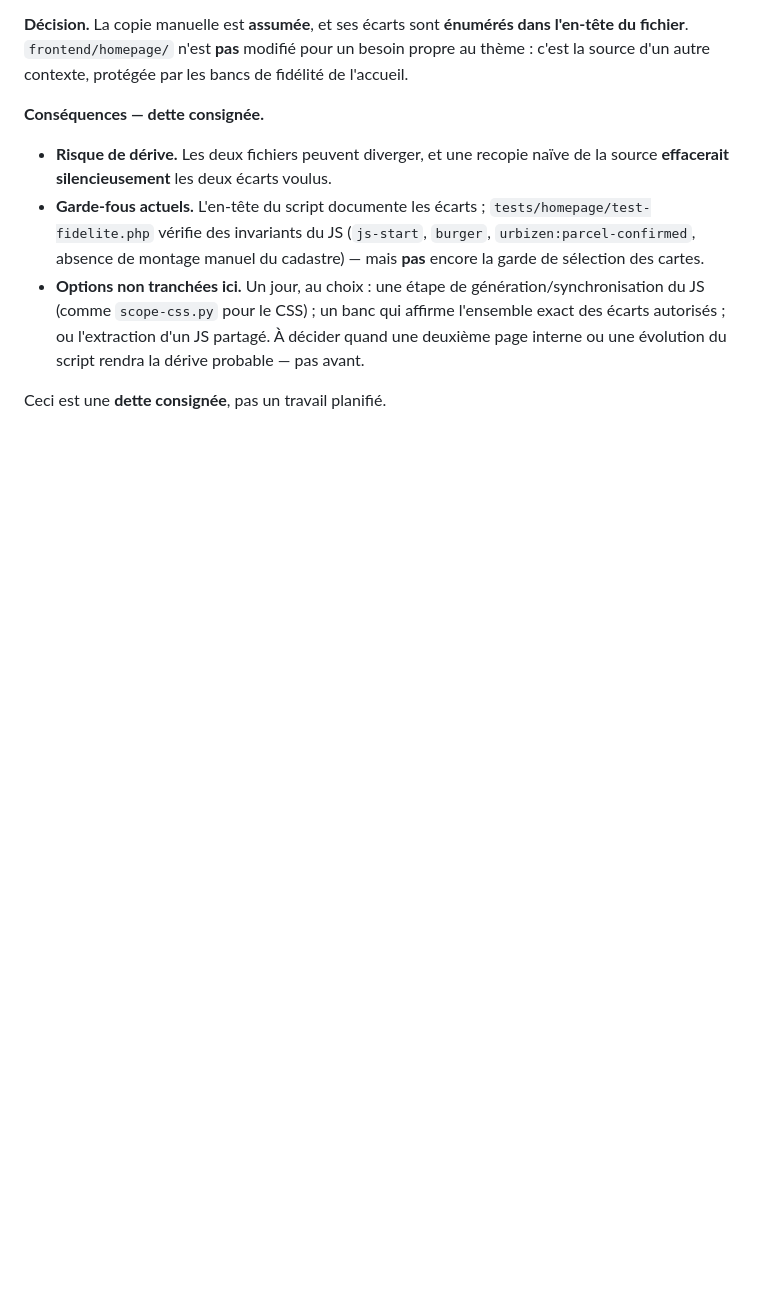
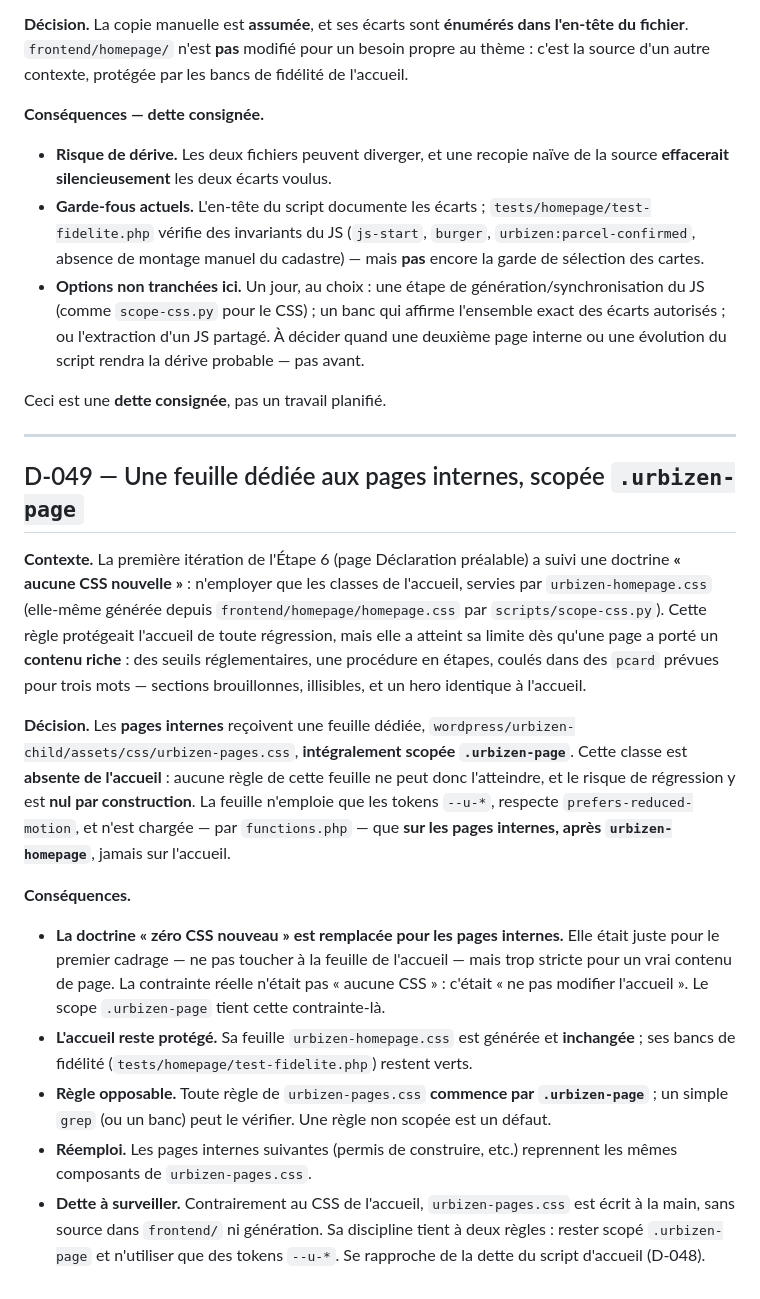
Before and after one commit to Urbizen/urbizen-platform, a Markdown page: docs/DECISIONS.md, the part around the change. Rendered like a GitHub page; blank space fills up the shorter version.

Commit message:
docs: D-049 — feuille dédiée aux pages internes, scopée .urbizen-page
Consigne la décision d'architecture qui remplace la doctrine « aucune CSS
nouvelle » de la première itération de l'Étape 6 : les pages internes reçoivent
urbizen-pages.css, intégralement scopée .urbizen-page (classe absente de
l'accueil → zéro régression par construction), tokens --u-* uniquement, chargée
sur les pages internes seulement. La vraie contrainte n'était pas « aucune CSS »
mais « ne pas modifier l'accueil » ; le scope .urbizen-page la tient.

Co-Authored-By: Claude Opus 4.8 <noreply@anthropic.com>

```diff
--- a/docs/DECISIONS.md
+++ b/docs/DECISIONS.md
@@ -2209,3 +2209,40 @@ c'est la source d'un autre contexte, protégée par les bancs de fidélité de l
   une évolution du script rendra la dérive probable — pas avant.
 
 Ceci est une **dette consignée**, pas un travail planifié.
+
+---
+
+## D-049 — Une feuille dédiée aux pages internes, scopée `.urbizen-page`
+
+**Contexte.** La première itération de l'Étape 6 (page Déclaration préalable) a suivi une
+doctrine **« aucune CSS nouvelle »** : n'employer que les classes de l'accueil, servies par
+`urbizen-homepage.css` (elle-même générée depuis `frontend/homepage/homepage.css` par
+`scripts/scope-css.py`). Cette règle protégeait l'accueil de toute régression, mais elle a
+atteint sa limite dès qu'une page a porté un **contenu riche** : des seuils réglementaires,
+une procédure en étapes, coulés dans des `pcard` prévues pour trois mots — sections
+brouillonnes, illisibles, et un hero identique à l'accueil.
+
+**Décision.** Les **pages internes** reçoivent une feuille dédiée,
+`wordpress/urbizen-child/assets/css/urbizen-pages.css`, **intégralement scopée
+`.urbizen-page`**. Cette classe est **absente de l'accueil** : aucune règle de cette feuille
+ne peut donc l'atteindre, et le risque de régression y est **nul par construction**. La
+feuille n'emploie que les tokens `--u-*`, respecte `prefers-reduced-motion`, et n'est chargée
+— par `functions.php` — que **sur les pages internes, après `urbizen-homepage`**, jamais sur
+l'accueil.
+
+**Conséquences.**
+
+- **La doctrine « zéro CSS nouveau » est remplacée pour les pages internes.** Elle était juste
+  pour le premier cadrage — ne pas toucher à la feuille de l'accueil — mais trop stricte pour
+  un vrai contenu de page. La contrainte réelle n'était pas « aucune CSS » : c'était « ne pas
+  modifier l'accueil ». Le scope `.urbizen-page` tient cette contrainte-là.
+- **L'accueil reste protégé.** Sa feuille `urbizen-homepage.css` est générée et **inchangée** ;
+  ses bancs de fidélité (`tests/homepage/test-fidelite.php`) restent verts.
+- **Règle opposable.** Toute règle de `urbizen-pages.css` **commence par `.urbizen-page`** ;
+  un simple `grep` (ou un banc) peut le vérifier. Une règle non scopée est un défaut.
+- **Réemploi.** Les pages internes suivantes (permis de construire, etc.) reprennent les
+  mêmes composants de `urbizen-pages.css`.
+- **Dette à surveiller.** Contrairement au CSS de l'accueil, `urbizen-pages.css` est écrit à
+  la main, sans source dans `frontend/` ni génération. Sa discipline tient à deux règles :
+  rester scopé `.urbizen-page` et n'utiliser que des tokens `--u-*`. Se rapproche de la dette
+  du script d'accueil (D-048).
```
